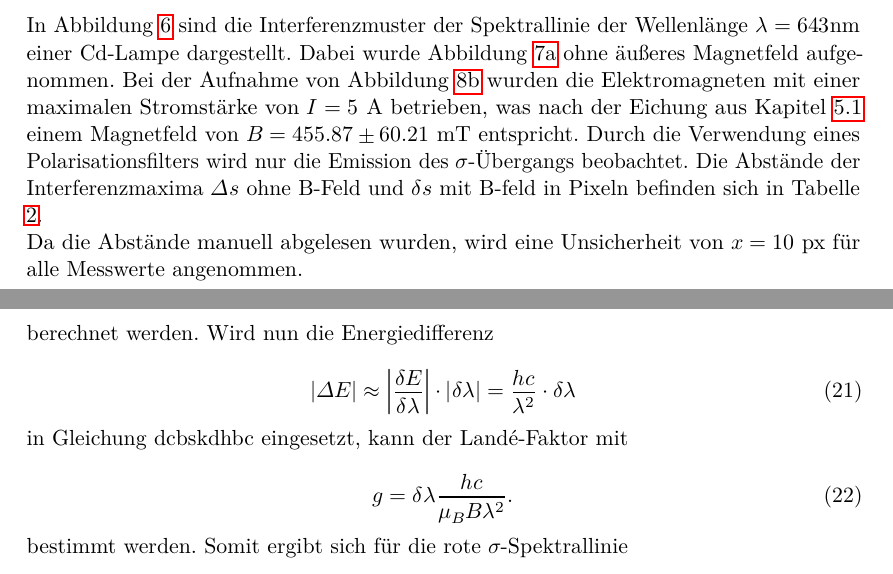
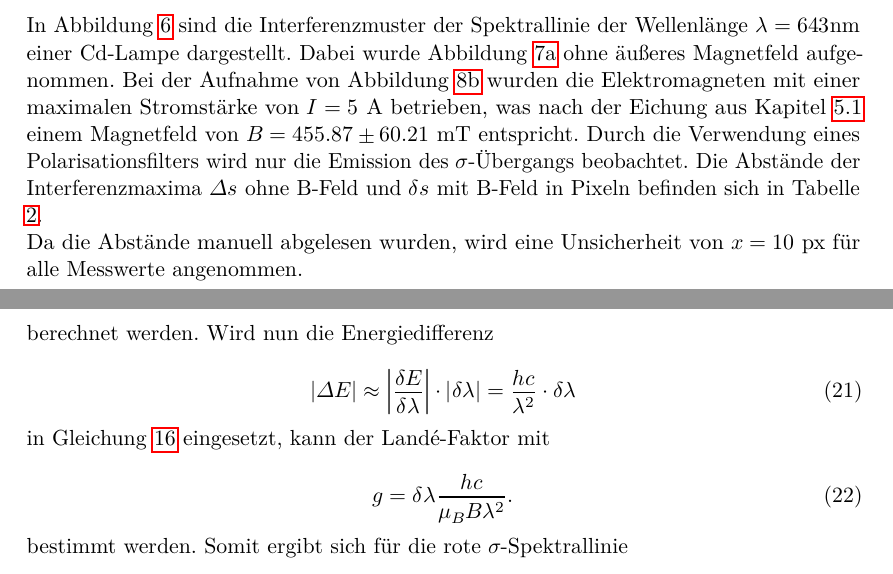
Before and after one commit to Tahirbanane/FP_2022, a LaTeX document (V27/main.tex, which reads V27/content/auswertung.tex): two parts of pages 11 and 14 of 19, joined at a grey line, cut so that both start at the same text. Compiled offline with LuaLaTeX.

Commit message:
auswertung gegengelesen und ok?

```diff
--- a/V27/content/auswertung.tex
+++ b/V27/content/auswertung.tex
@@ -64,7 +64,7 @@ In Abbildung \ref{fig:rot} sind die Interferenzmuster der Spektrallinie der Well
 Dabei wurde Abbildung \ref{fig:rot1} ohne äußeres Magnetfeld aufgenommen.
 Bei der Aufnahme von Abbildung \ref{fig:rot1b} wurden die Elektromagneten mit einer maximalen Stromstärke von $I=5$ A betrieben, was nach der Eichung aus Kapitel \ref{sec:eich} einem Magnetfeld von $B= 455.87 \pm 60.21$ mT entspricht.
 Durch die Verwendung eines Polarisationsfilters wird nur die Emission des $\sigma$-Übergangs beobachtet.
-Die Abstände der Interferenzmaxima $\Delta s$ ohne B-Feld und $\delta s$ mit B-feld in Pixeln befinden sich in Tabelle \ref{tab:rot}.
+Die Abstände der Interferenzmaxima $\Delta s$ ohne B-Feld und $\delta s$ mit B-Feld in Pixeln befinden sich in Tabelle \ref{tab:rot}.
 
 
 \noindent
@@ -138,7 +138,7 @@ berechnet werden. Wird nun die Energiedifferenz
 \end{equation}
 
 \noindent
-in Gleichung dcbskdhbc eingesetzt, kann der Landé-Faktor mit
+in Gleichung \ref{eqn:anorm} eingesetzt, kann der Landé-Faktor mit
 
 \begin{equation}
     \label{eqn:g}
```
Also changed, not shown: V27/content/auswertung.tex (4 more changed lines).
